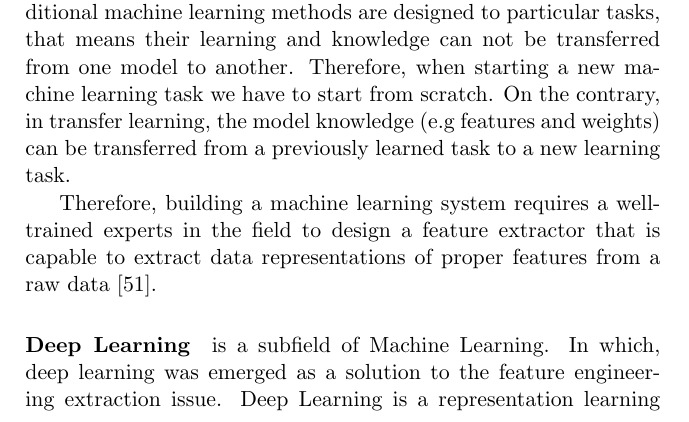
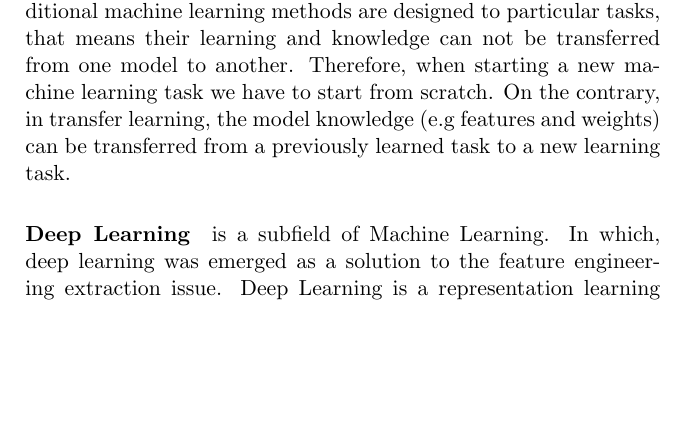
Before and after one commit to IFFM-PAS-MISD/aidd, a LaTeX book (reports/monograph/template/Chapter One_Ijjeh.tex): part of page 18 of 36, cut so that both start at the same text, the shorter picture padded with empty space. Compiled offline with pdfLaTeX; the source files are stored in an older character set and shown here as Unicode.

Commit message:
chapter updates

```diff
--- a/reports/monograph/template/Chapter One_Ijjeh.tex
+++ b/reports/monograph/template/Chapter One_Ijjeh.tex
@@ -390,7 +390,7 @@ On the contrary, in transfer learning, the model knowledge (e.g features and wei
 
 %Machine learning techniques are suffering from a lack of the ability to process raw data immediately.
 %
-Therefore, building a machine learning system requires a well-trained experts in the field to design a feature extractor that is capable to extract data representations of proper features from a raw data~\cite{Lecun2015}.
+%Therefore, building a machine learning system requires a well-trained experts in the %field to design a feature extractor that is capable to extract data representations of %proper features from a raw data~\cite{Lecun2015}.
 
 \paragraph{Deep Learning}is a subfield of Machine Learning.
 In which, deep learning was emerged as a solution to the feature engineering extraction issue.
```
